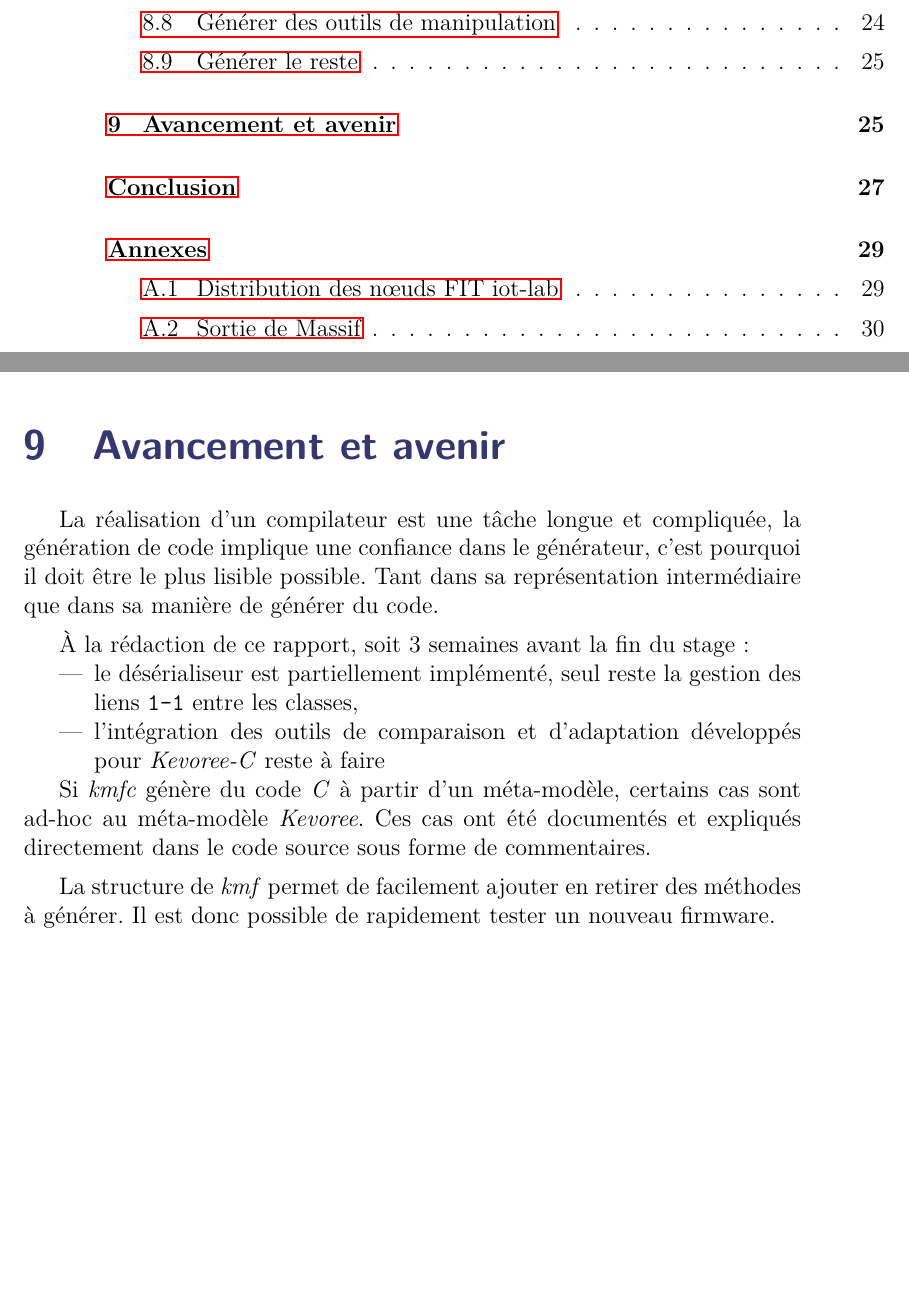
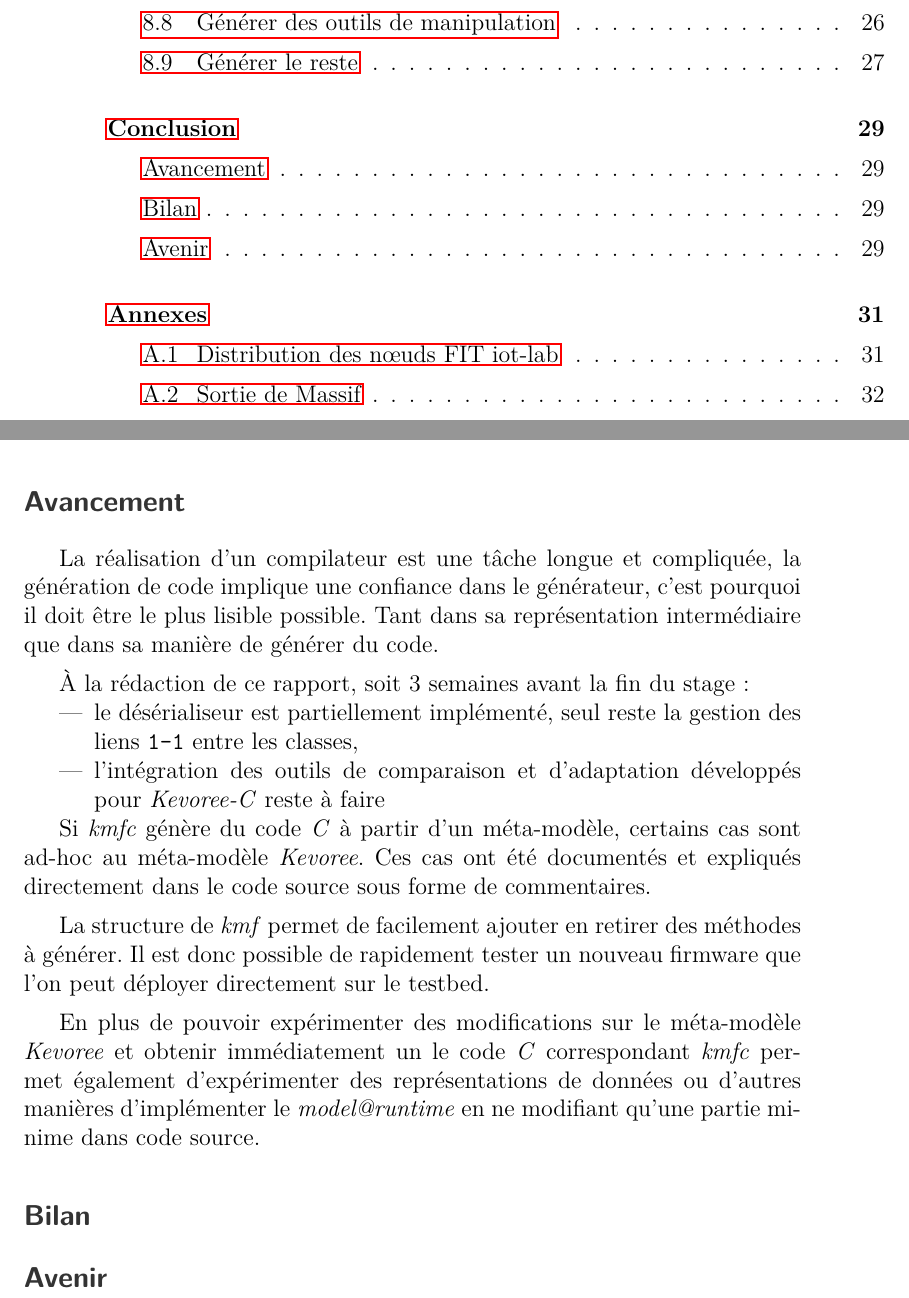
Before and after one commit to AlexandreRio/rapport-de-stage-2015, a LaTeX document (rapport.tex, which reads concl.tex, partie3.tex): two parts of pages 6 and 29 of 38 before the commit and two parts of pages 6 and 33 of 40 after it, joined at a grey line, cut so that both start at the same text, the shorter picture padded with empty space. Compiled offline with pdfLaTeX.

Commit message:
move last part to conclusion

```diff
--- a/concl.tex
+++ b/concl.tex
@@ -3,3 +3,30 @@
 \addcontentsline{toc}{section}{Conclusion}
 
 % la structure en compilateur permet de facilement tester des modifications, même majeures, on peut envisager implémenter KMF 6? avec les times tree, biblio des 2 papiers, si possible
+
+\subsection*{Avancement}
+\phantomsection
+\addcontentsline{toc}{subsection}{Avancement}
+La réalisation d'un compilateur est une tâche longue et compliquée, la génération de code implique une confiance dans le générateur, c'est pourquoi il doit être le plus lisible possible. Tant dans sa représentation intermédiaire que dans sa manière de générer du code.
+
+À la rédaction de ce rapport, soit 3 semaines avant la fin du stage :
+\begin{itemize}
+\item le désérialiseur est partiellement implémenté, seul reste la gestion des liens \texttt{1-1} entre les classes,
+\item l'intégration des outils de comparaison et d'adaptation développés pour \emph{Kevoree-C} reste à faire
+\end{itemize}
+
+Si \emph{kmfc} génère du code \emph{C} à partir d'un méta-modèle, certains cas sont ad-hoc au méta-modèle \emph{Kevoree}. Ces cas ont été documentés et expliqués directement dans le code source sous forme de commentaires.
+
+La structure de \emph{kmf} permet de facilement ajouter en retirer des méthodes à générer. Il est donc possible de rapidement tester un nouveau firmware que l'on peut déployer directement sur le testbed.
+
+En plus de pouvoir expérimenter des modifications sur le méta-modèle \emph{Kevoree} et obtenir immédiatement un le code \emph{C} correspondant \emph{kmfc} permet également d'expérimenter des représentations de données ou d'autres manières d'implémenter le \emph{model@runtime} en ne modifiant qu'une partie minime dans code source.
+%tout ce qu'on peut faire ! c'est super !
+
+\subsection*{Bilan}
+\phantomsection
+\addcontentsline{toc}{subsection}{Bilan}
+
+\subsection*{Avenir}
+\phantomsection
+\addcontentsline{toc}{subsection}{Avenir}
+%ce qu'on peut imaginer faire plus facilement
--- a/partie3.tex
+++ b/partie3.tex
@@ -259,23 +259,3 @@ Pour avoir un projet complet et fonctionnel d'autres fichiers doivent également
 Des fichiers lanceurs, contenant une méthode \texttt{main}, sont également copiés, il me permette de développer une fonctionnalité d'abord sur quelques classes choisies avant de l'ajouter au compilateur et de gérer l'ensemble des classes couvertes par le méta-modèle.
 
 D'autres fichiers sont nécessaires à la compilation du projet. La compilation est assistée par \emph{cmake}\footnote{http://www.cmake.org/} pour gérer facilement la production de différents exécutables : un pour chaque fichier contenant une méthode \texttt{main}, un pour lancer la suite de tests. Cmake permet de n'inclure les tests que dans l'exécutable lançant les tests.
-
-% Voir si ça sert de conclusion
-\section{Avancement et avenir}
-
-La réalisation d'un compilateur est une tâche longue et compliquée, la génération de code implique une confiance dans le générateur, c'est pourquoi il doit être le plus lisible possible. Tant dans sa représentation intermédiaire que dans sa manière de générer du code.
-
-À la rédaction de ce rapport, soit 3 semaines avant la fin du stage :
-\begin{itemize}
-\item le désérialiseur est partiellement implémenté, seul reste la gestion des liens \texttt{1-1} entre les classes,
-\item l'intégration des outils de comparaison et d'adaptation développés pour \emph{Kevoree-C} reste à faire
-\end{itemize}
-
-Si \emph{kmfc} génère du code \emph{C} à partir d'un méta-modèle, certains cas sont ad-hoc au méta-modèle \emph{Kevoree}. Ces cas ont été documentés et expliqués directement dans le code source sous forme de commentaires.
-
-La structure de \emph{kmf} permet de facilement ajouter en retirer des méthodes à générer. Il est donc possible de rapidement tester un nouveau firmware.
-
-
-%tout ce qu'on peut faire ! c'est super !
-
-%ce qu'on peut imaginer faire plus facilement
```
